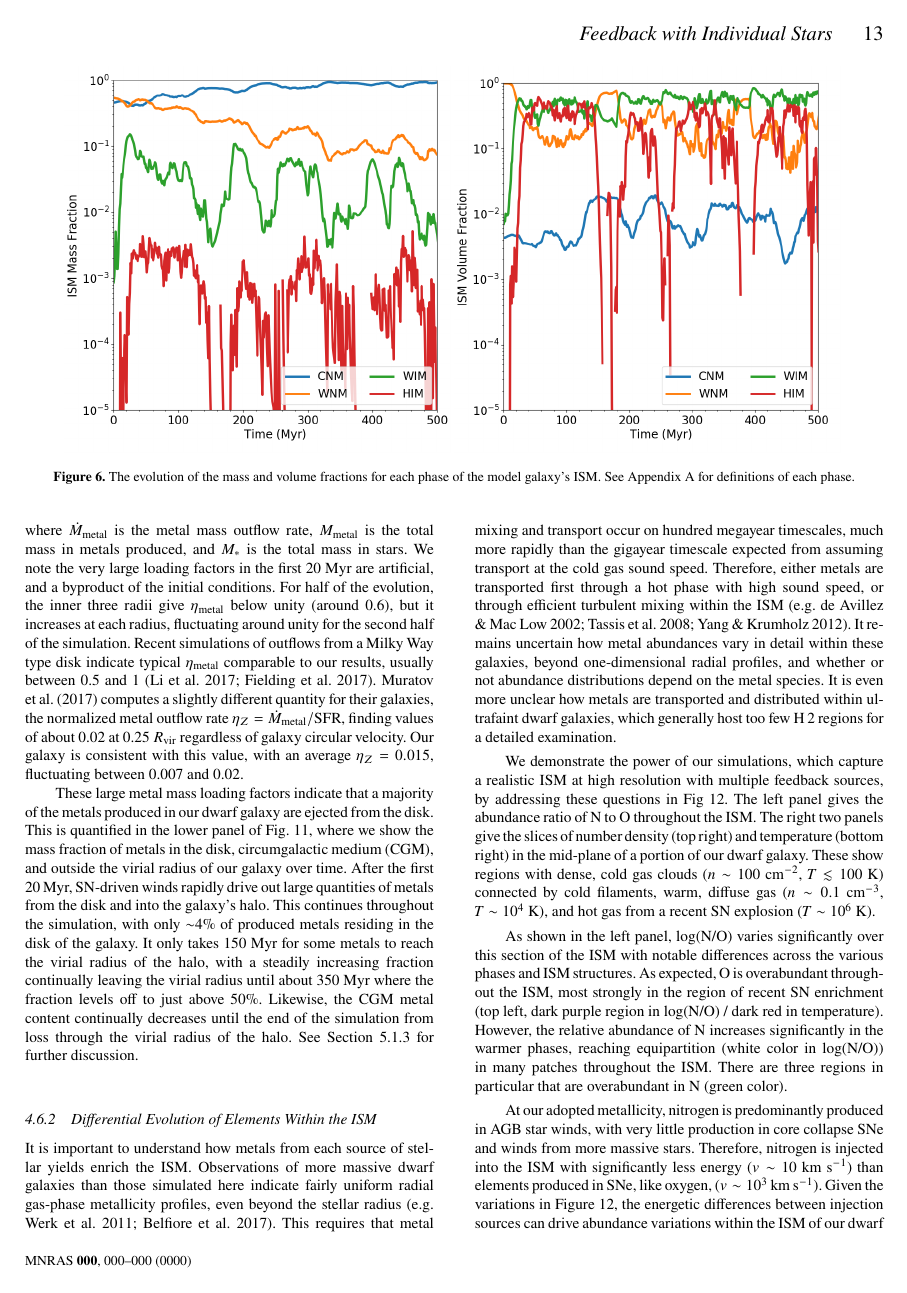
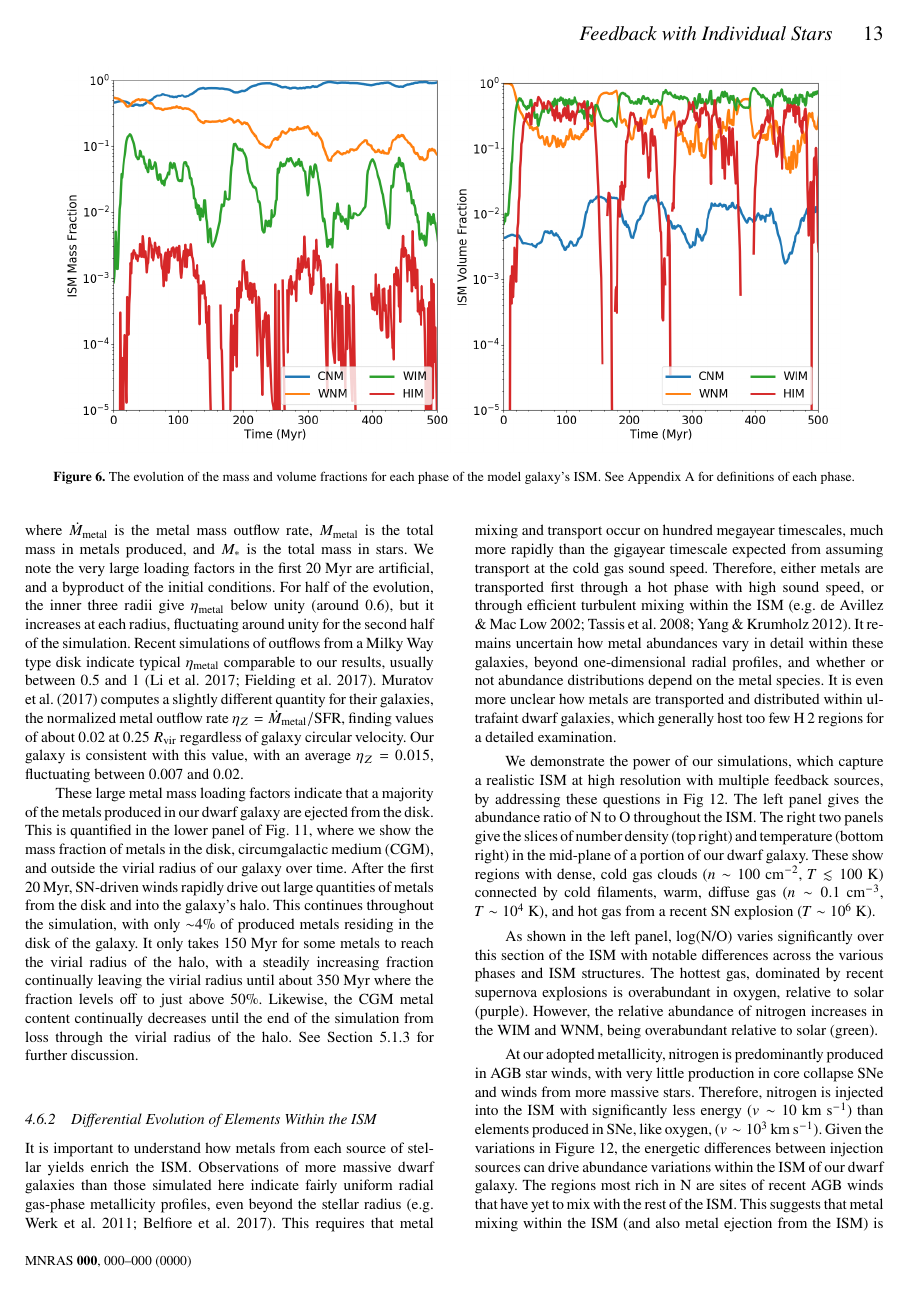
Before and after one commit to aemerick/Papers, a LaTeX paper (main.tex): page 13 of 26. Compiled offline with pdfLaTeX; a LaTeX package or settings file that is missing is left out.

Commit message:
final updates for now

```diff
--- a/main.tex
+++ b/main.tex
@@ -447,9 +447,9 @@ two panels give the slices of number density (top right) and temperature (bottom
 \end{figure*}
 
 %The CNM consists of cold filaments that connect dense clumps of molecular gas that are readily visible in both diagrams. Distinguishing the WNM and WIM is difficult, but the lower density regions between the cold filaments are dominated by these phases. Gas from a recent SN explosion is clearly visible as the hot (T~$\gtrsim 10^{6}$~K), diffuse region in the top left corner.
-As shown in the left panel, log(N/O) varies significantly over this section of the ISM with notable differences across the various phases and ISM structures. As expected, O is overabundant throughout the ISM, most strongly in the region of recent SN enrichment (top left, dark purple region in log(N/O) / dark red in temperature). However, the relative abundance of N increases significantly in the warmer phases, reaching equipartition (white color in log(N/O)) in many patches throughout the ISM. There are three regions in particular that are overabundant in N (green color).
+As shown in the left panel, log(N/O) varies significantly over this section of the ISM with notable differences across the various phases and ISM structures. The hottest gas, dominated by recent supernova explosions is overabundant in oxygen, relative to solar (purple). However, the relative abundance of nitrogen increases in the WIM and WNM, being overabundant relative to solar (green).
 
-At our adopted metallicity, nitrogen is predominantly produced in AGB star winds, with very little production in core collapse SNe and winds from more massive stars. Therefore, nitrogen is injected into the ISM with significantly less energy ($v \sim 10$~km~s$^{-1}$) than elements produced in SNe, like oxygen, ($v\sim 10^3$~km~s$^{-1}$). Given the variations in Figure~\ref{fig:metal_slices}, the energetic differences between injection sources can drive abundance variations within the ISM of our dwarf galaxy. The regions most rich in N are sites of recent AGB winds that have yet to mix with the rest of the ISM. This suggests that metal mixing within the ISM (and also metal ejection from the ISM) is species dependent. A more detailed analysis is beyond the scope of this work, but we plan to investigate this point, and potential observational consequences for stellar abundances, in future work.
+At our adopted metallicity, nitrogen is predominantly produced in AGB star winds, with very little production in core collapse SNe and winds from more massive stars. Therefore, nitrogen is injected into the ISM with significantly less energy ($v \sim 10$~km~s$^{-1}$) than elements produced in SNe, like oxygen, ($v\sim 10^3$~km~s$^{-1}$). Given the variations in Figure~\ref{fig:metal_slices}, the energetic differences between injection sources can drive abundance variations within the ISM of our dwarf galaxy. The regions most rich in N are sites of recent AGB winds that have yet to mix with the rest of the ISM. This suggests that metal mixing within the ISM (and also metal ejection from the ISM) is species dependent. A more detailed analysis is beyond the scope of this work, but we \textbf{investigate this in detail in Emerick et. al. (in prep.).}
 
 \section{Discussion}
 \label{sec:discussion}
```
Also changed, not shown: main.tex (2 more changed lines).
